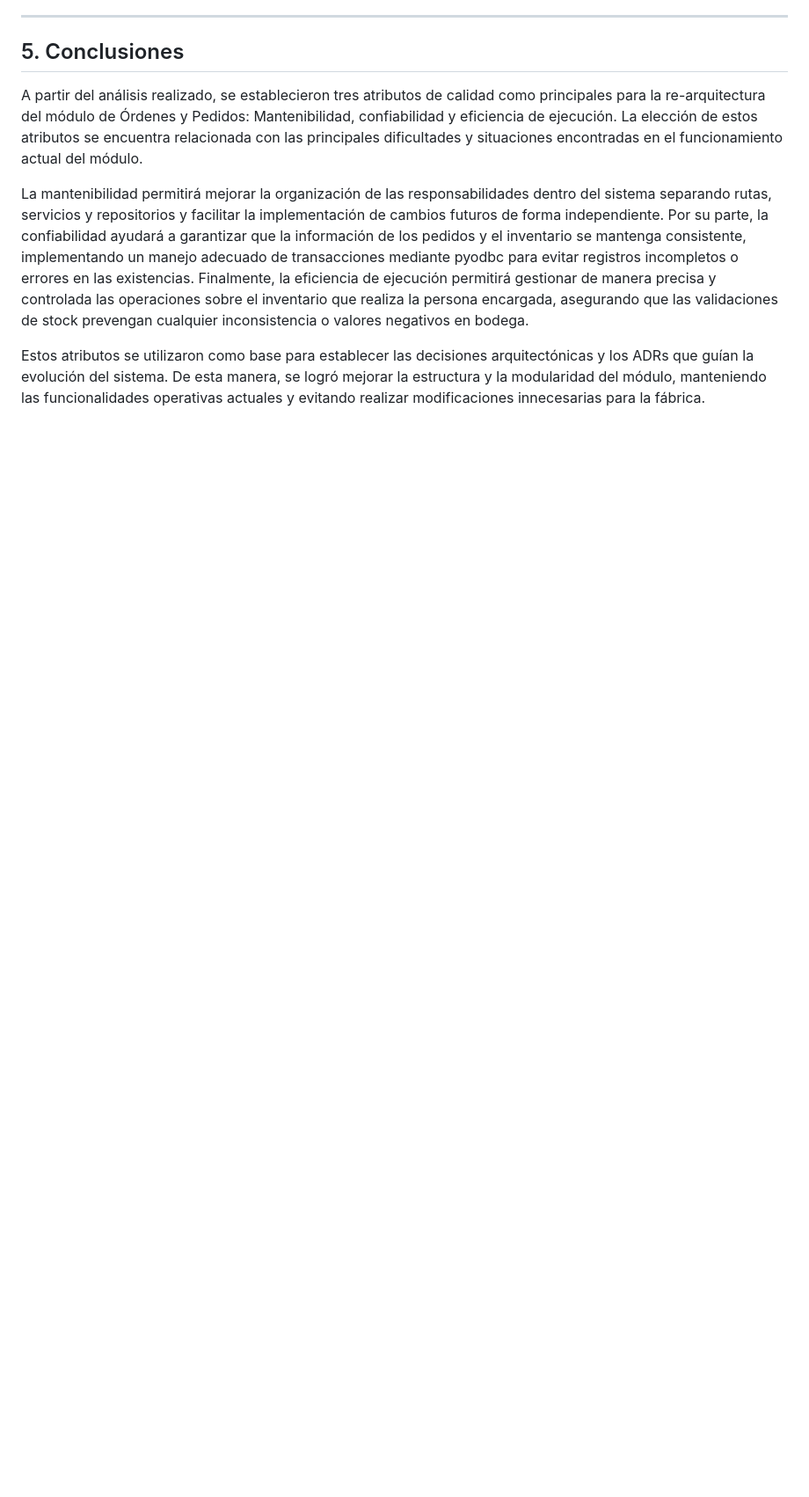
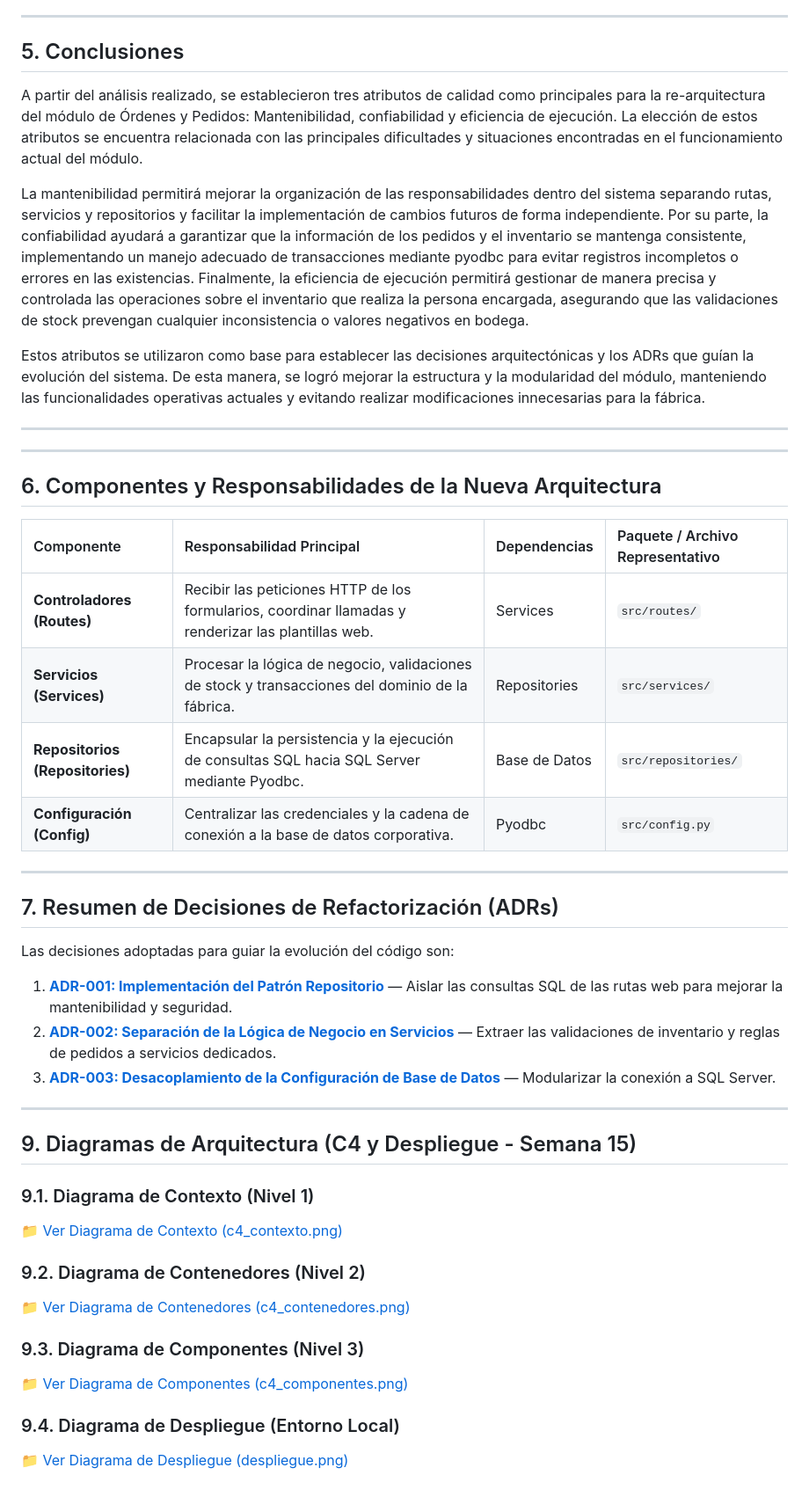
Before and after one commit to dannagarciaji-svg/PROYECTO-ARQUITECTURA, a Markdown page: docs/arquitectura.md, the part around the change. Shown at 88% size. Rendered like a GitHub page; blank space fills up the shorter version.

```diff
--- a/docs/arquitectura.md
+++ b/docs/arquitectura.md
@@ -75,3 +75,41 @@ A partir del análisis realizado, se establecieron tres atributos de calidad com
 La mantenibilidad permitirá mejorar la organización de las responsabilidades dentro del sistema separando rutas, servicios y repositorios y facilitar la implementación de cambios futuros de forma independiente. Por su parte, la confiabilidad ayudará a garantizar que la información de los pedidos y el inventario se mantenga consistente, implementando un manejo adecuado de transacciones mediante pyodbc para evitar registros incompletos o errores en las existencias. Finalmente, la eficiencia de ejecución permitirá gestionar de manera precisa y controlada las operaciones sobre el inventario que realiza la persona encargada, asegurando que las validaciones de stock prevengan cualquier inconsistencia o valores negativos en bodega.
 
 Estos atributos se utilizaron como base para establecer las decisiones arquitectónicas y los ADRs que guían la evolución del sistema. De esta manera, se logró mejorar la estructura y la modularidad del módulo, manteniendo las funcionalidades operativas actuales y evitando realizar modificaciones innecesarias para la fábrica.
+
+---
+
+---
+
+## 6. Componentes y Responsabilidades de la Nueva Arquitectura
+
+| Componente | Responsabilidad Principal | Dependencias | Paquete / Archivo Representativo |
+| :--- | :--- | :--- | :--- |
+| **Controladores (Routes)** | Recibir las peticiones HTTP de los formularios, coordinar llamadas y renderizar las plantillas web. | Services | `src/routes/` |
+| **Servicios (Services)** | Procesar la lógica de negocio, validaciones de stock y transacciones del dominio de la fábrica. | Repositories | `src/services/` |
+| **Repositorios (Repositories)** | Encapsular la persistencia y la ejecución de consultas SQL hacia SQL Server mediante Pyodbc. | Base de Datos | `src/repositories/` |
+| **Configuración (Config)** | Centralizar las credenciales y la cadena de conexión a la base de datos corporativa. | Pyodbc | `src/config.py` |
+
+---
+
+## 7. Resumen de Decisiones de Refactorización (ADRs)
+
+Las decisiones adoptadas para guiar la evolución del código son:
+1. **[ADR-001: Implementación del Patrón Repositorio](adr/adr-001-patron-repositorio.md)** — Aislar las consultas SQL de las rutas web para mejorar la mantenibilidad y seguridad.
+2. **[ADR-002: Separación de la Lógica de Negocio en Servicios](adr/adr-002-capa-servicios.md)** — Extraer las validaciones de inventario y reglas de pedidos a servicios dedicados.
+3. **[ADR-003: Desacoplamiento de la Configuración de Base de Datos](adr/adr-003-desacoplamiento-config.md)** — Modularizar la conexión a SQL Server.
+
+---
+
+## 9. Diagramas de Arquitectura (C4 y Despliegue - Semana 15)
+
+### 9.1. Diagrama de Contexto (Nivel 1)
+📁 [Ver Diagrama de Contexto (c4_contexto.png)](diagramas/c4_contexto.png)
+
+### 9.2. Diagrama de Contenedores (Nivel 2)
+📁 [Ver Diagrama de Contenedores (c4_contenedores.png)](diagramas/c4_contenedores.png)
+
+### 9.3. Diagrama de Componentes (Nivel 3)
+📁 [Ver Diagrama de Componentes (c4_componentes.png)](diagramas/c4_componentes.png)
+
+### 9.4. Diagrama de Despliegue (Entorno Local)
+📁 [Ver Diagrama de Despliegue (despliegue.png)](diagramas/c4_despliegue.png)
```
